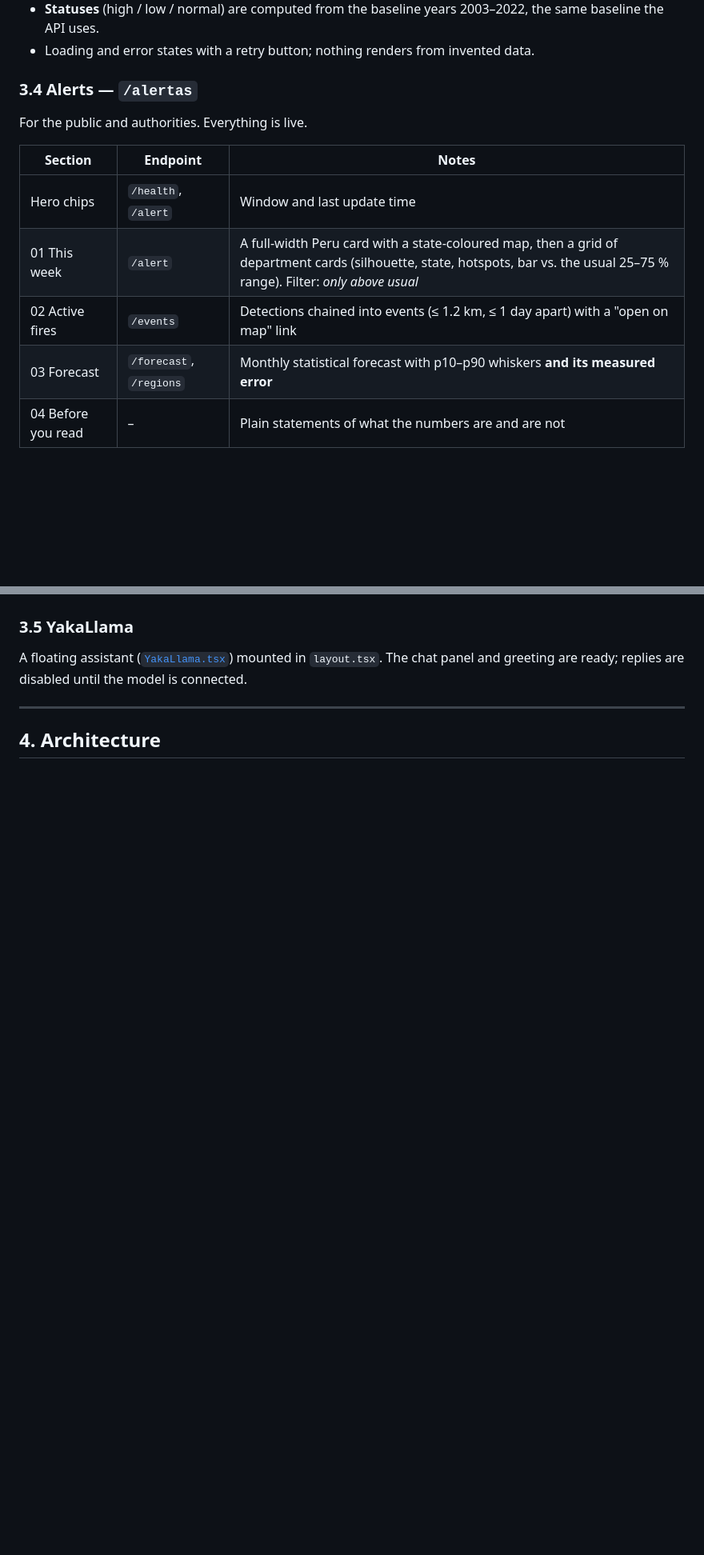
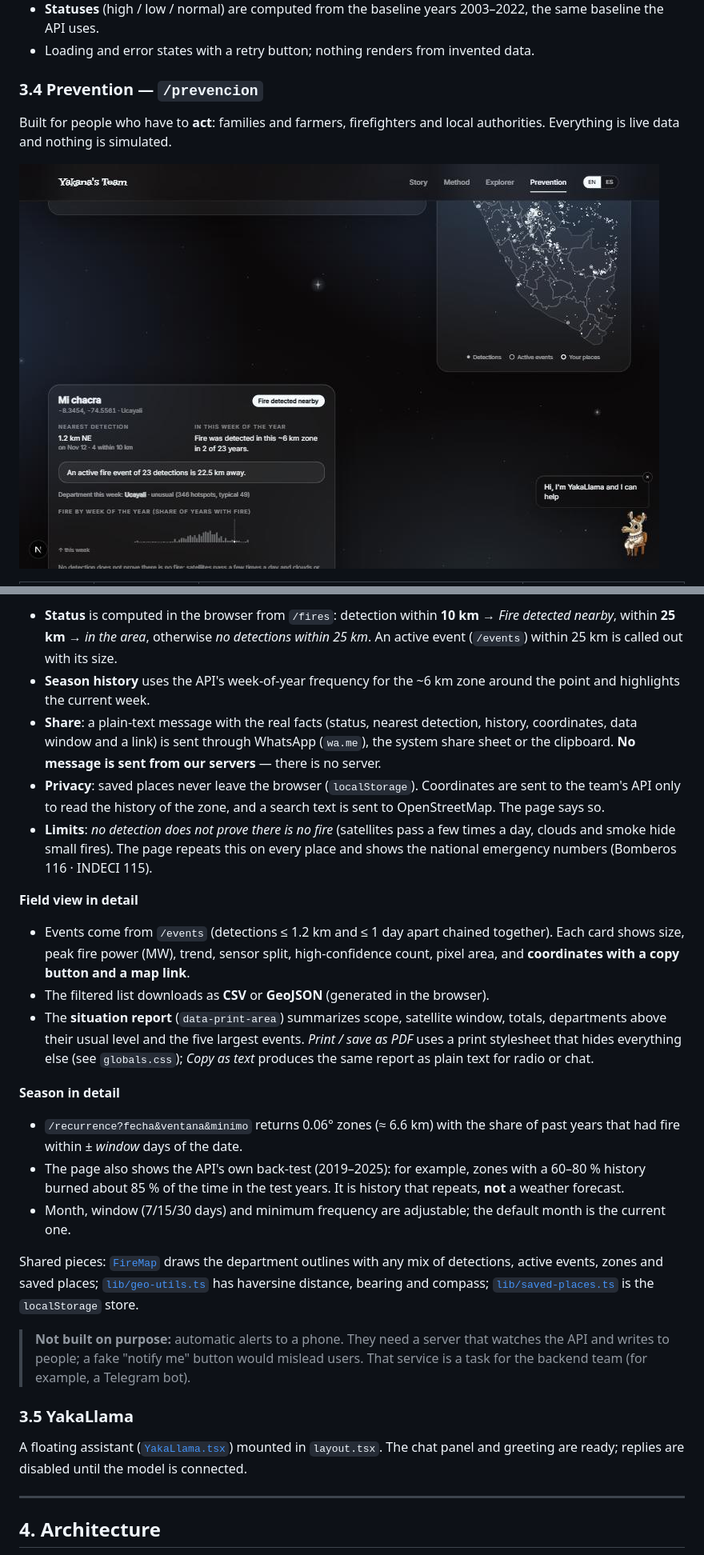
Before and after one commit to SebasHuaypar/Yakanas-NASA, a Markdown page: frontend/README.md, 2 parts joined by grey strips. Shown at 80% size. GitHub-like rendering; pictures changed too: docs/images/prevention-places.jpg (added); blank space fills up the shorter version.

```diff
--- a/frontend/README.md
+++ b/frontend/README.md
@@ -152,15 +153,9 @@ flowchart TB
 - **Statuses** (high / low / normal) are computed from the baseline years 2003–2022, the same baseline the API uses.
 - Loading and error states with a retry button; nothing renders from invented data.
 
-### 3.4 Alerts — `/alertas`
+### 3.4 Prevention — `/prevencion`
 
-For the public and authorities. Everything is live.
+Built for people who have to **act**: families and farmers, firefighters and local authorities. Everything is live data and nothing is simulated.
 
-| Section | Endpoint | Notes |
-| --- | --- | --- |
-| Hero chips | `/health`, `/alert` | Window and last update time |
-| 01 This week | `/alert` | A full-width Peru card with a state-coloured map, then a grid of department cards (silhouette, state, hotspots, bar vs. the usual 25–75 % range). Filter: *only above usual* |
-| 02 Active fires | `/events` | Detections chained into events (≤ 1.2 km, ≤ 1 day apart) with a "open on map" link |
-| 03 Forecast | `/forecast`, `/regions` | Monthly statistical forecast with p10–p90 whiskers **and its measured error** |
-| 04 Before you read | – | Plain statements of what the numbers are and are not |
+![Prevention — my places](../docs/images/prevention-places.jpg)
 
@@ -168,3 +214,24 @@ States: `bajo` (low) · `normal` · `alto` (high, > p75) · `inusual` (unusual,
+- **Status** is computed in the browser from `/fires`: detection within **10 km** → *Fire detected nearby*, within **25 km** → *in the area*, otherwise *no detections within 25 km*. An active event (`/events`) within 25 km is called out with its size.
+- **Season history** uses the API's week-of-year frequency for the ~6 km zone around the point and highlights the current week.
+- **Share**: a plain-text message with the real facts (status, nearest detection, history, coordinates, data window and a link) is sent through WhatsApp (`wa.me`), the system share sheet or the clipboard. **No message is sent from our servers** — there is no server.
+- **Privacy**: saved places never leave the browser (`localStorage`). Coordinates are sent to the team's API only to read the history of the zone, and a search text is sent to OpenStreetMap. The page says so.
+- **Limits**: *no detection does not prove there is no fire* (satellites pass a few times a day, clouds and smoke hide small fires). The page repeats this on every place and shows the national emergency numbers (Bomberos 116 · INDECI 115).
+
+**Field view in detail**
+
+- Events come from `/events` (detections ≤ 1.2 km and ≤ 1 day apart chained together). Each card shows size, peak fire power (MW), trend, sensor split, high-confidence count, pixel area, and **coordinates with a copy button and a map link**.
+- The filtered list downloads as **CSV** or **GeoJSON** (generated in the browser).
+- The **situation report** (`data-print-area`) summarizes scope, satellite window, totals, departments above their usual level and the five largest events. *Print / save as PDF* uses a print stylesheet that hides everything else (see `globals.css`); *Copy as text* produces the same report as plain text for radio or chat.
+
+**Season in detail**
+
+- `/recurrence?fecha&ventana&minimo` returns 0.06° zones (≈ 6.6 km) with the share of past years that had fire within ± *window* days of the date.
+- The page also shows the API's own back-test (2019–2025): for example, zones with a 60–80 % history burned about 85 % of the time in the test years. It is history that repeats, **not** a weather forecast.
+- Month, window (7/15/30 days) and minimum frequency are adjustable; the default month is the current one.
+
+Shared pieces: [`FireMap`](src/app/prevencion/FireMap.tsx) draws the department outlines with any mix of detections, active events, zones and saved places; [`lib/geo-utils.ts`](src/lib/geo-utils.ts) has haversine distance, bearing and compass; [`lib/saved-places.ts`](src/lib/saved-places.ts) is the `localStorage` store.
+
+> **Not built on purpose:** automatic alerts to a phone. They need a server that watches the API and writes to people; a fake "notify me" button would mislead users. That service is a task for the backend team (for example, a Telegram bot).
 
 ### 3.5 YakaLlama
 
```
Also changed, not shown: other parts of frontend/README.md (+65 -12 lines), README.md (+11 -10 lines), docs/images/alerts-cards.jpg (deleted), docs/images/prevention-field.jpg (added), 15 other files.
